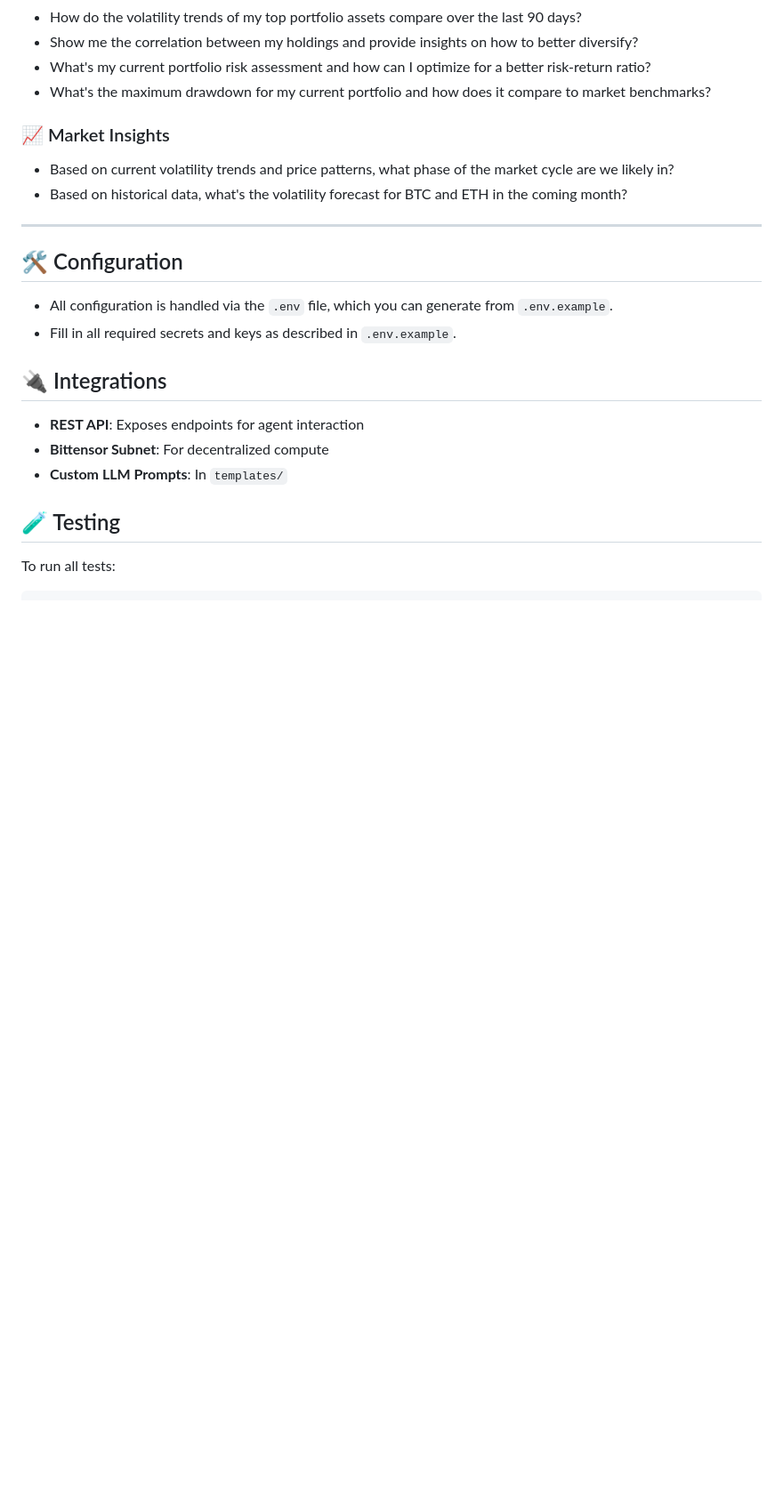
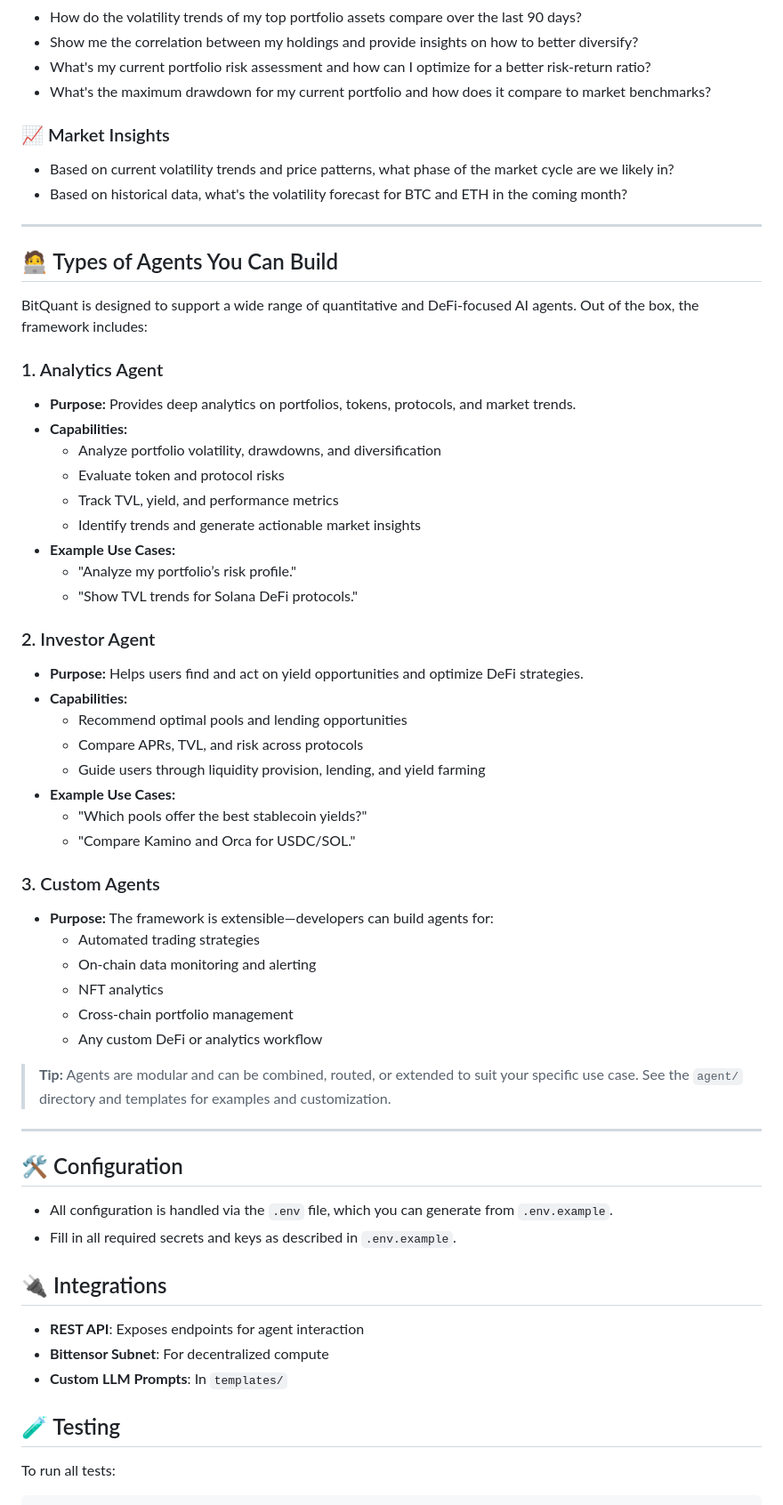
Before and after one commit to OpenGradient/BitQuant, a Markdown page: README.md, the part around the change. Shown at 89% size. Rendered like a GitHub page; blank space fills up the shorter version.

Commit message:
agents section

```diff
--- a/README.md
+++ b/README.md
@@ -123,6 +123,43 @@ Here are some example queries you can try with BitQuant:
 
 ---
 
+## 🧑‍💻 Types of Agents You Can Build
+
+BitQuant is designed to support a wide range of quantitative and DeFi-focused AI agents. Out of the box, the framework includes:
+
+### 1. Analytics Agent
+- **Purpose:** Provides deep analytics on portfolios, tokens, protocols, and market trends.
+- **Capabilities:**
+  - Analyze portfolio volatility, drawdowns, and diversification
+  - Evaluate token and protocol risks
+  - Track TVL, yield, and performance metrics
+  - Identify trends and generate actionable market insights
+- **Example Use Cases:**
+  - "Analyze my portfolio’s risk profile."
+  - "Show TVL trends for Solana DeFi protocols."
+
+### 2. Investor Agent
+- **Purpose:** Helps users find and act on yield opportunities and optimize DeFi strategies.
+- **Capabilities:**
+  - Recommend optimal pools and lending opportunities
+  - Compare APRs, TVL, and risk across protocols
+  - Guide users through liquidity provision, lending, and yield farming
+- **Example Use Cases:**
+  - "Which pools offer the best stablecoin yields?"
+  - "Compare Kamino and Orca for USDC/SOL."
+
+### 3. Custom Agents
+- **Purpose:** The framework is extensible—developers can build agents for:
+  - Automated trading strategies
+  - On-chain data monitoring and alerting
+  - NFT analytics
+  - Cross-chain portfolio management
+  - Any custom DeFi or analytics workflow
+
+> **Tip:** Agents are modular and can be combined, routed, or extended to suit your specific use case. See the `agent/` directory and templates for examples and customization.
+
+---
+
 ## 🛠️ Configuration
 
 - All configuration is handled via the `.env` file, which you can generate from `.env.example`.
```
